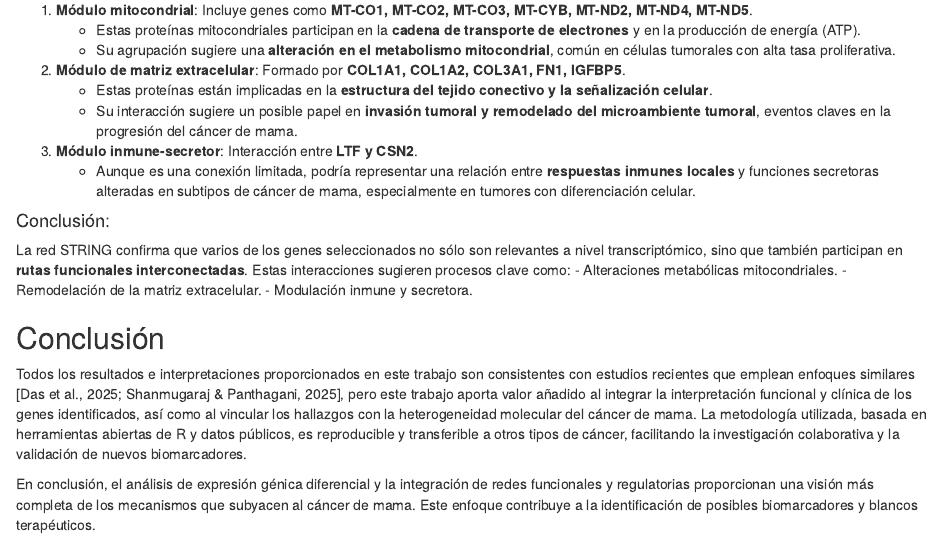
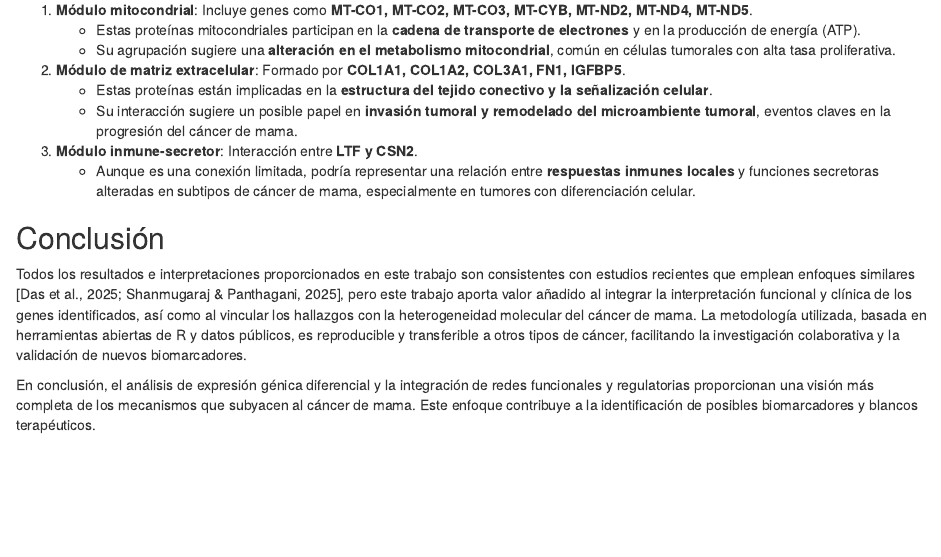
Before and after one commit to dvdz03/TRA_FIN_GEN, an R Markdown document (rmarkdown_final.Rmd): the page in a window 1100 px wide, from 8500 px down. Rendered offline with R 4.5, knitr and Pandoc, with nearby package versions; some code elsewhere in the file could not run offline.

Commit message:
LA RED Y EL MARK

```diff
--- a/rmarkdown_final.Rmd
+++ b/rmarkdown_final.Rmd
@@ -287,13 +287,6 @@ Se identificaron **tres módulos principales** de interacción:
 3. **Módulo inmune-secretor**: Interacción entre **LTF y CSN2**.
    - Aunque es una conexión limitada, podría representar una relación entre **respuestas inmunes locales** y funciones secretoras alteradas en subtipos de cáncer de mama, especialmente en tumores con diferenciación celular.
 
-#### Conclusión:
-
-La red STRING confirma que varios de los genes seleccionados no sólo son relevantes a nivel transcriptómico, sino que también participan en **rutas funcionales interconectadas**. Estas interacciones sugieren procesos clave como:
--   Alteraciones metabólicas mitocondriales.
--   Remodelación de la matriz extracelular.
--   Modulación inmune y secretora.
-
 
 ## Conclusión
 
```
Also changed, not shown: SCRIPTS/SCRIPT_TRES_RED_miRNA.R (+3 -0 lines).
